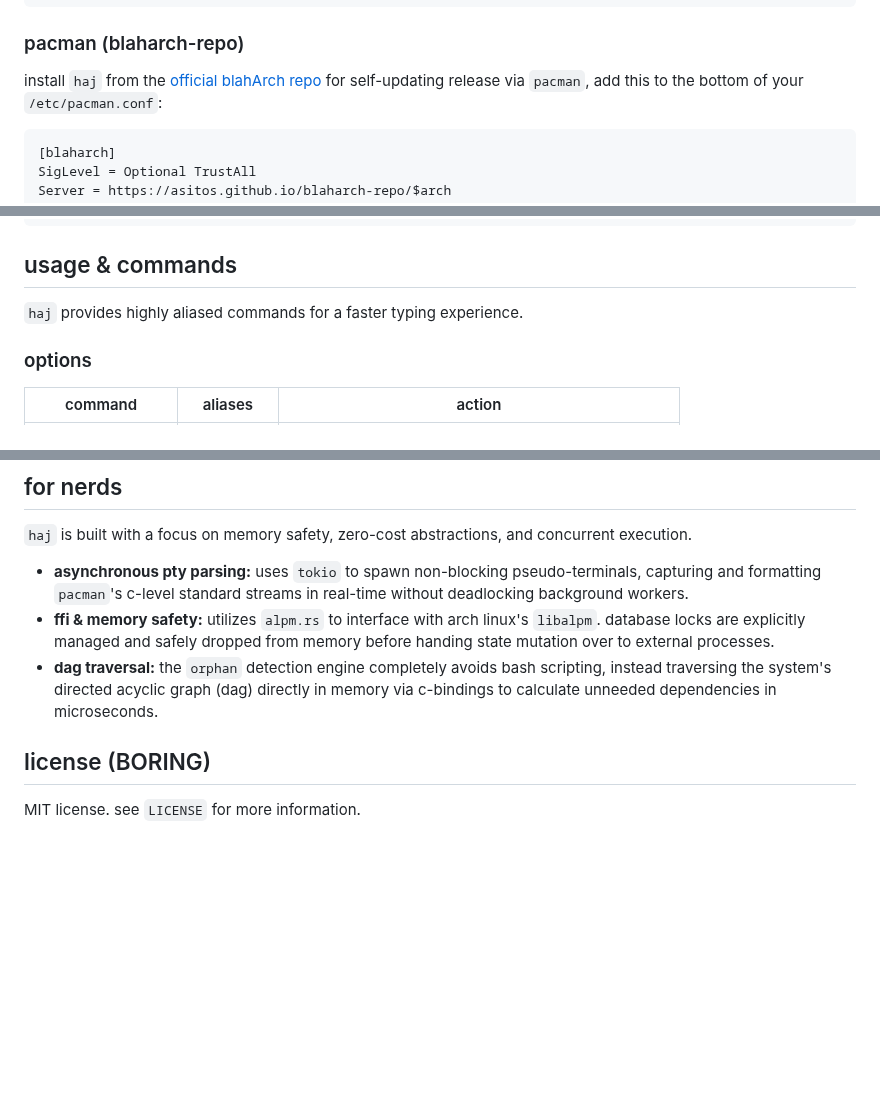
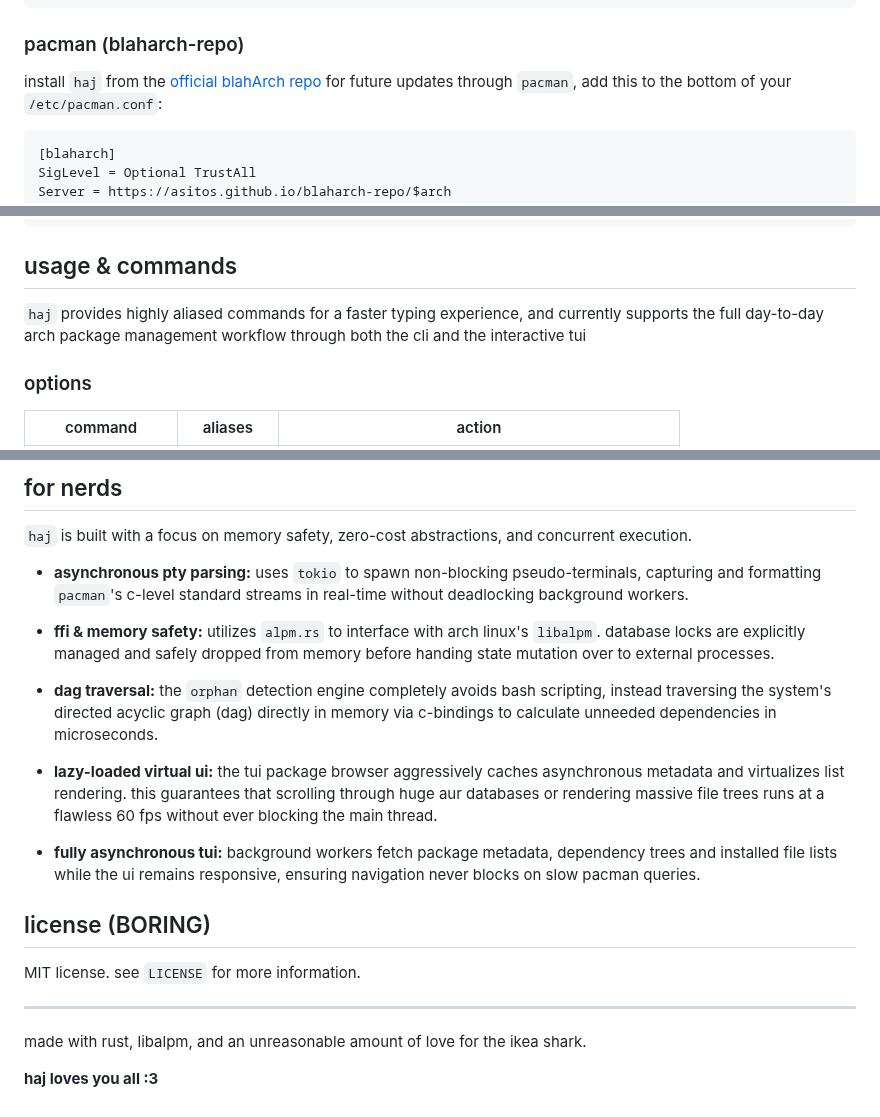
Before and after one commit to asitos/haj, a Markdown page: README.md, 3 parts joined by grey strips. Drawn GitHub-style; blank space fills up the shorter version.

````diff
--- a/README.md
+++ b/README.md
@@ -53,7 +68,7 @@ paru -S haj
 
 ### pacman (blaharch-repo)
 
-install `haj` from the [official blahArch repo](https://asitos.github.io/blaharch-repo/) for self-updating release via `pacman`,
+install `haj` from the [official blahArch repo](https://asitos.github.io/blaharch-repo/) for future updates through `pacman`,
 add this to the bottom of your `/etc/pacman.conf`:
 
 ```bash
@@ -91,7 +106,7 @@ sudo install -Dm755 target/release/haj /usr/bin/haj
 
 ## usage & commands
 
-`haj` provides highly aliased commands for a faster typing experience.
+`haj` provides highly aliased commands for a faster typing experience, and currently supports the full day-to-day arch package management workflow through both the cli and the interactive tui
 
 ### options
 
@@ -194,9 +209,21 @@ verbose = false
 `haj` is built with a focus on memory safety, zero-cost abstractions, and concurrent execution.
 
 * **asynchronous pty parsing:** uses `tokio` to spawn non-blocking pseudo-terminals, capturing and formatting `pacman`'s c-level standard streams in real-time without deadlocking background workers.
+
 * **ffi & memory safety:** utilizes `alpm.rs` to interface with arch linux's `libalpm`. database locks are explicitly managed and safely dropped from memory before handing state mutation over to external processes.
+
 * **dag traversal:** the `orphan` detection engine completely avoids bash scripting, instead traversing the system's directed acyclic graph (dag) directly in memory via c-bindings to calculate unneeded dependencies in microseconds.
+
+* **lazy-loaded virtual ui:** the tui package browser aggressively caches asynchronous metadata and virtualizes list rendering. this guarantees that scrolling through huge aur databases or rendering massive file trees runs at a flawless 60 fps without ever blocking the main thread.
+
+* **fully asynchronous tui:** background workers fetch package metadata, dependency trees and installed file lists while the ui remains responsive, ensuring navigation never blocks on slow pacman queries.
 
 ## license (BORING)
 
 MIT license. see `LICENSE` for more information.
+
+---
+
+made with rust, libalpm, and an unreasonable amount of love for the ikea shark.
+
+**haj loves you all :3**
````
Also changed, not shown: other parts of README.md (+30 -15 lines), assets/cli-demo.gif (added), assets/demo-output.gif (deleted), 7 other files.
